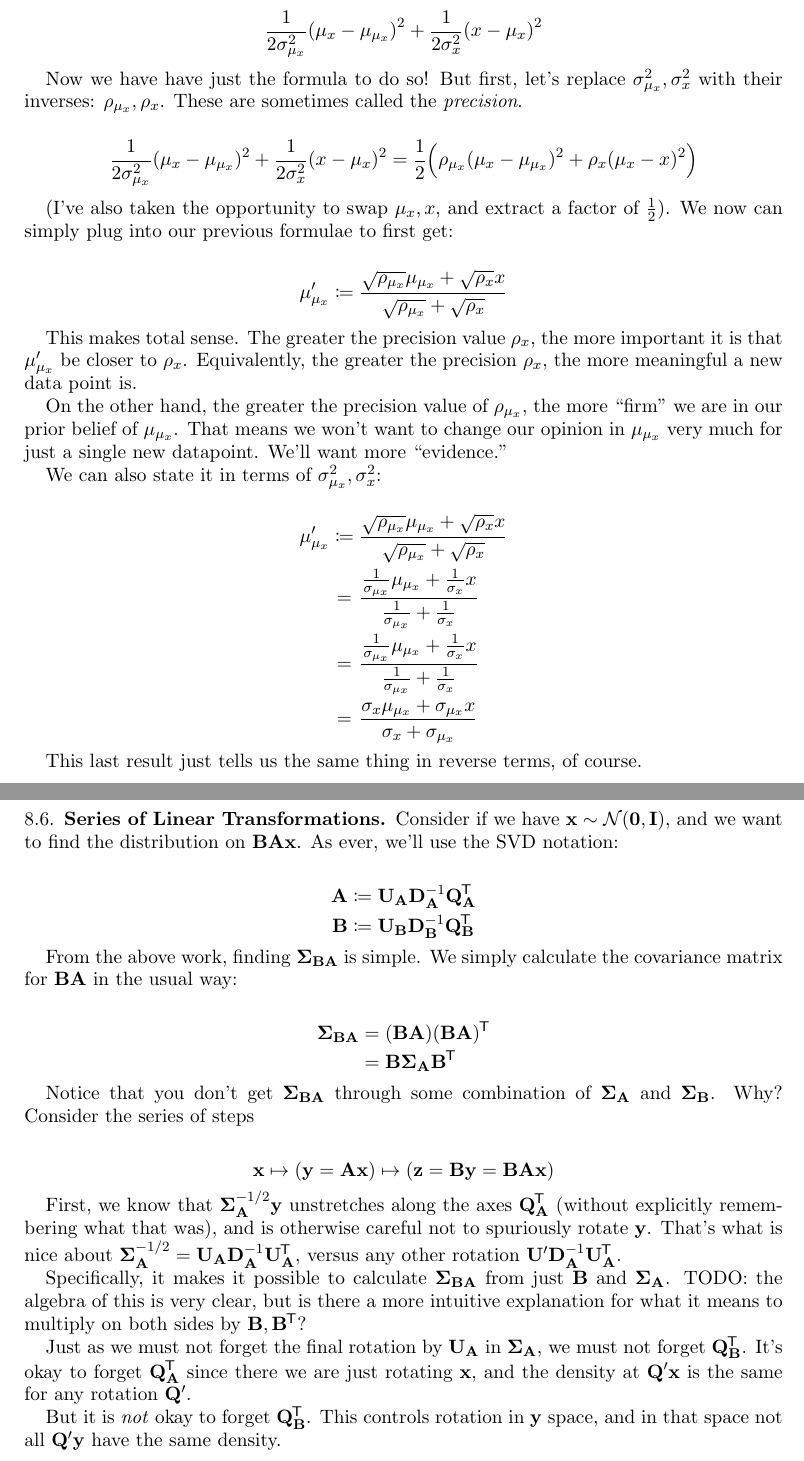
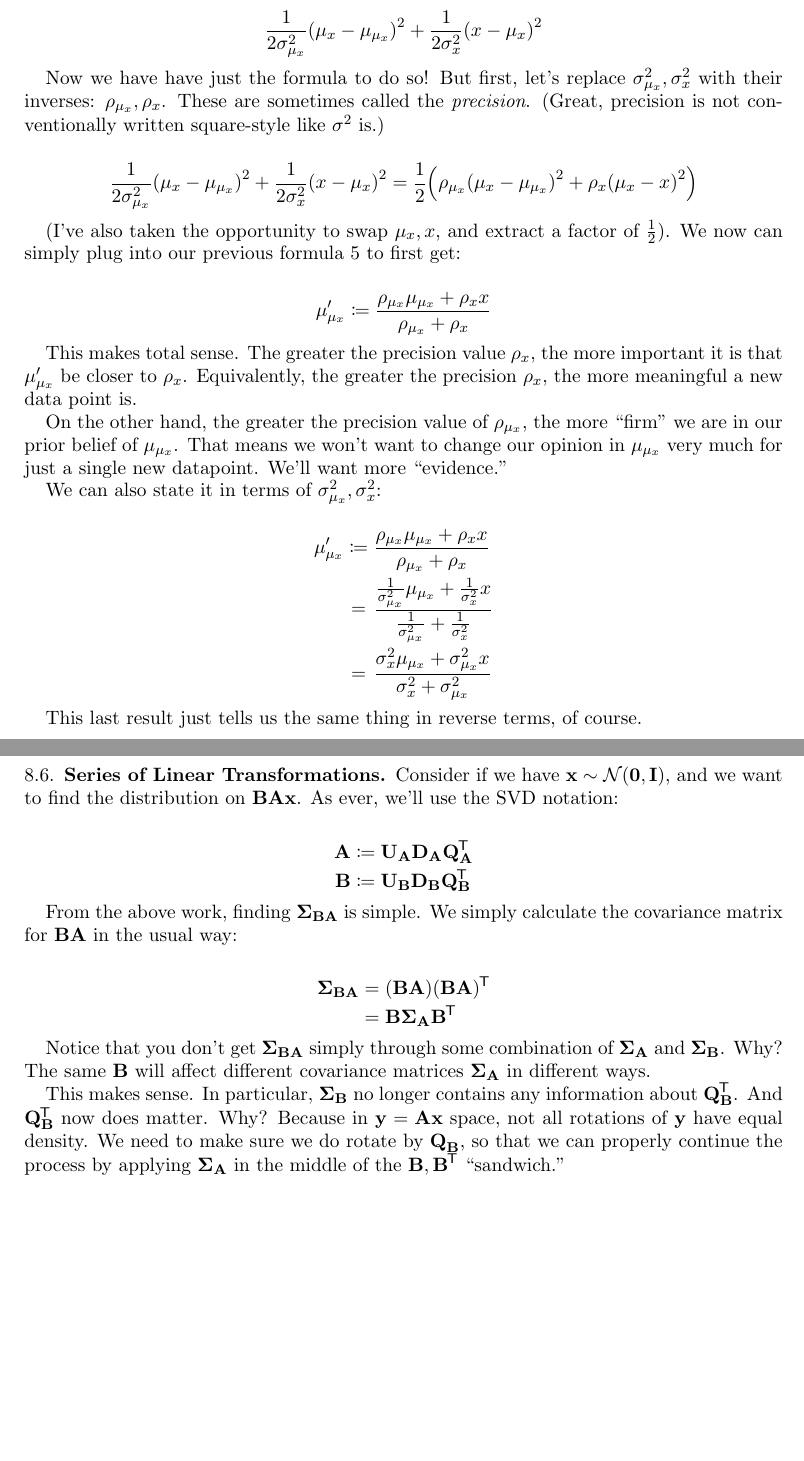
Before and after one commit to ruggeri/tech-notes, a LaTeX paper (math/kalman-filter/kalman-filter.tex, which reads math/kalman-filter/07e-calculation-of-mumuxp.tex, math/kalman-filter/08-the-multivariate-normal-distribution.tex, math/stys/ned-common.sty): two parts of pages 13 and 19 of 19, joined at a grey line, cut so that both start at the same text, the shorter picture padded with empty space. Compiled offline with pdfLaTeX.

Commit message:
kalman filter: mostly small corrections/proofreading

```diff
--- a/math/kalman-filter/07e-calculation-of-mumuxp.tex
+++ b/math/kalman-filter/07e-calculation-of-mumuxp.tex
@@ -27,7 +27,8 @@ We wanted to focus on simplifying
 
 Now we have have just the formula to do so! But first, let's replace
 $\varmux, \varx$ with their inverses: $\rhomux, \rhox$. These are
-sometimes called the \define{precision}.
+sometimes called the \define{precision}. (Great, precision is not
+conventionally written square-style like $\var$ is.)
 
 \begin{nedqn}
   \invf{2\varmux}
@@ -47,18 +48,18 @@ sometimes called the \define{precision}.
 \end{nedqn}
 
 (I've also taken the opportunity to swap $\mux, x$, and extract a factor
-of $\half$). We now can simply plug into our previous formulae to first
-get:
+of $\half$). We now can simply plug into our previous formula
+\ref{weightedsum} to first get:
 
 \begin{nedqn}
   \mumuxp
 & \defeq &
   \frac{
-    \sqrt{\rhomux} \mumux
+    \rhomux \mumux
     +
-    \sqrt{\rhox} x
+    \rhox x
   }{
-    \sqrt{\rhomux} + \sqrt{\rhox}
+    \rhomux + \rhox
   }
 \end{nedqn}
 
@@ -78,38 +79,29 @@ We can also state it in terms of $\varmux, \varx$:
   \mumuxp
 & \defeq &
   \frac{
-    \sqrt{\rhomux} \mumux
+    \rhomux \mumux
     +
-    \sqrt{\rhox} x
+    \rhox x
   }{
-    \sqrt{\rhomux} + \sqrt{\rhox}
+    \rhomux + \rhox
   }
   \\
 & = &
   \frac{
-    \invf{\sigmamux} \mumux
+    \invf{\varmux} \mumux
     +
-    \invf{\sigmax} x
+    \invf{\varx} x
   }{
-    \invf{\sigmamux} + \invf{\sigmax}
+    \invf{\varmux} + \invf{\varx}
   }
   \\
 & = &
   \frac{
-    \invf{\sigmamux} \mumux
+    \varx \mumux
     +
-    \invf{\sigmax} x
+    \varmux x
   }{
-    \invf{\sigmamux} + \invf{\sigmax}
-  }
-  \\
-& = &
-  \frac{
-    \sigmax \mumux
-    +
-    \sigmamux x
-  }{
-    \sigmax + \sigmamux
+    \varx + \varmux
   }
 \end{nedqn}
 
--- a/math/kalman-filter/08-the-multivariate-normal-distribution.tex
+++ b/math/kalman-filter/08-the-multivariate-normal-distribution.tex
@@ -259,11 +259,11 @@ notation:
 \begin{nedqn}
   \mtxA
 & \defeq &
-  \mtxU\submA \mtxD\submA\invx \mtxQt\submA
+  \mtxU\submA \mtxD\submA \mtxQt\submA
   \\
   \mtxB
 & \defeq &
-  \mtxU\submB \mtxD\submB\invx \mtxQt\submB
+  \mtxU\submB \mtxD\submB \mtxQt\submB
 \end{nedqn}
 
 
@@ -280,33 +280,13 @@ the covariance matrix for $\mtxBA$ in the usual way:
   \mtxB \covmtxA \mtxBt
 \end{nedqn}
 
-Notice that you don't get $\covmtxBA$ through some combination of
-$\covmtxA$ and $\covmtxB$. Why? Consider the series of steps
+Notice that you don't get $\covmtxBA$ simply through some combination of
+$\covmtxA$ and $\covmtxB$. Why? The same $\mtxB$ will affect different
+covariance matrices $\covmtxA$ in different ways.
 
-\begin{nedqn}
-  \vecx
-\mapsto
-  \parens{\vecy = \mtxA\vecx}
-\mapsto
-  \parens{\vecz = \mtxB\vecy = \mtxBA\vecx}
-\end{nedqn}
-
-First, we know that $\covmtxA^{-1/2} \vecy$ unstretches along the axes
-$\mtxQt\submA$ (without explicitly remembering what that was), and is
-otherwise careful not to spuriously rotate $\vecy$. That's what is nice
-about $\covmtxA^{-1/2} = \mtxU\submA \mtxD\submA\invx \mtxUt\submA$,
-versus any other rotation $\mtxU' \mtxD\submA\invx \mtxUt\submA$.
-
-Specifically, it makes it possible to calculate $\covmtxBA$ from just
-$\mtxB$ and $\covmtxA$. TODO: the algebra of this is very clear, but is
-there a more intuitive explanation for what it means to multiply on both
-sides by $\mtxB, \mtxBt$?
-
-Just as we must not forget the final rotation by $\mtxU\submA$ in
-$\covmtxA$, we must not forget $\mtxQt\submB$. It's okay to forget
-$\mtxQt\submA$ since there we are just rotating $\vecx$, and the density
-at $\mtxQ' \vecx$ is the same for any rotation $\mtxQ'$.
-
-But it is \emph{not} okay to forget $\mtxQt\submB$. This controls
-rotation in $\vecy$ space, and in that space not all $\mtxQ' \vecy$ have
-the same density.
+This makes sense. In particular, $\covmtxB$ no longer contains any
+information about $\mtxQt\submB$. And $\mtxQt\submB$ now does matter.
+Why? Because in $\vecy = \mtxA\vecx$ space, not all rotations of $\vecy$
+have equal density. We need to make sure we do rotate by $\mtxQ\submB$,
+so that we can properly continue the process by applying $\covmtxA$ in
+the middle of the $\mtxB, \mtxBt$ ``sandwich.''
--- a/math/stys/ned-common.sty
+++ b/math/stys/ned-common.sty
@@ -54,6 +54,7 @@
 \newcommand{\invf}[1]{\frac{1}{#1}}
 % There is probably little reason to prefer \inv to \invx...
 \newcommand{\invx}{^{-1}}
+\newcommand{\tonhalf}{^{-1/2}}
 
 %% Parentheses
 
--- a/math/stys/ned-stats/ned-stats-symbols.sty
+++ b/math/stys/ned-stats/ned-stats-symbols.sty
@@ -18,7 +18,7 @@
 
 % rho mu_x
 \newcommand{\rhomux}{\rho_{\mu_x}}
-\newcommand{\rhomuxp}{\rho_{\mu_x}}
+\newcommand{\rhomuxp}{\rho^\prime_{\mu_x}}
 
 % rho x
 \newcommand{\rhox}{\rho_{x}}
```
Also changed, not shown: math/kalman-filter/07d-second-exercise.tex (+8 -3 lines), math/kalman-filter/07f-calculation-of-varmuxp.tex (+2 -2 lines), math/kalman-filter/07g-posterior-wrapup.tex (+5 -4 lines), math/kalman-filter/08-the-multivariate-normal-distribution.tex (12 more changed lines).
